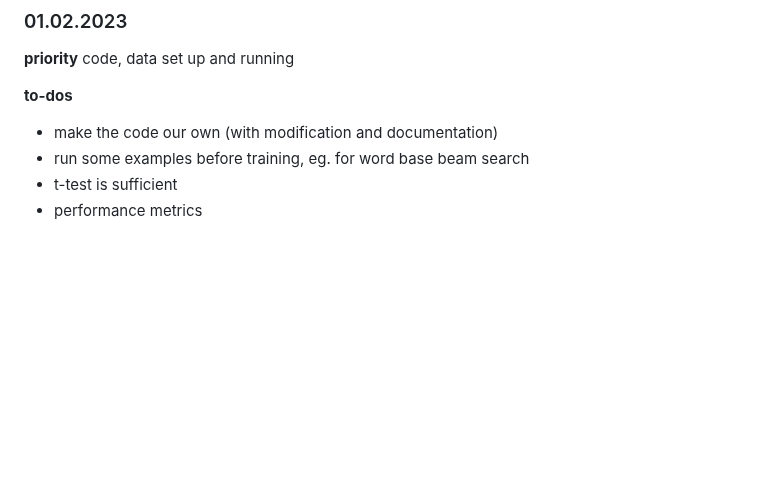
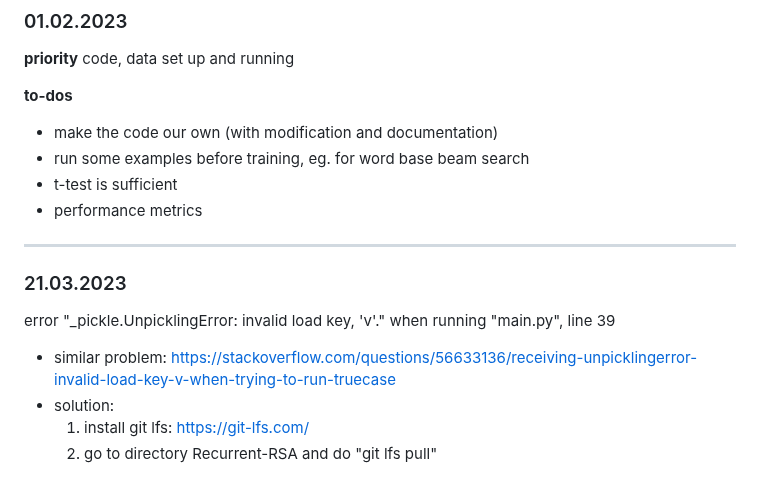
Before and after one commit to Meng3www/PPlusPlus, a Markdown page: logFile.md, the part around the change. Drawn GitHub-style; blank space fills up the shorter version.

Commit message:
update log file

```diff
--- a/logFile.md
+++ b/logFile.md
@@ -88,3 +88,12 @@ Some thoughts:
 - run some examples before training, eg. for word base beam search
 - t-test is sufficient
 - performance metrics
+
+
+------------------------------
+### 21.03.2023
+error "_pickle.UnpicklingError: invalid load key, 'v'." when running "main.py", line 39
+- similar problem: https://stackoverflow.com/questions/56633136/receiving-unpicklingerror-invalid-load-key-v-when-trying-to-run-truecase
+- solution:
+    1. install git lfs: https://git-lfs.com/
+    2. go to directory Recurrent-RSA and do "git lfs pull"
```
